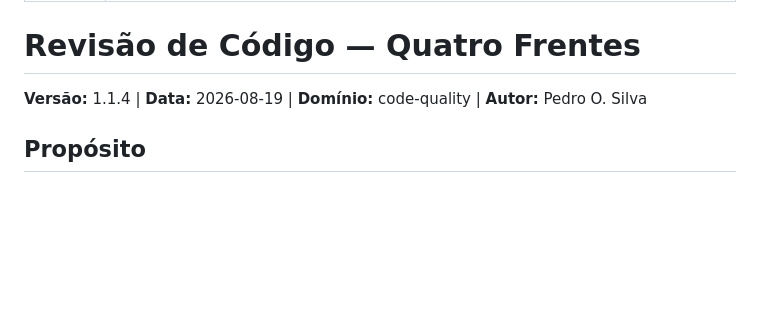
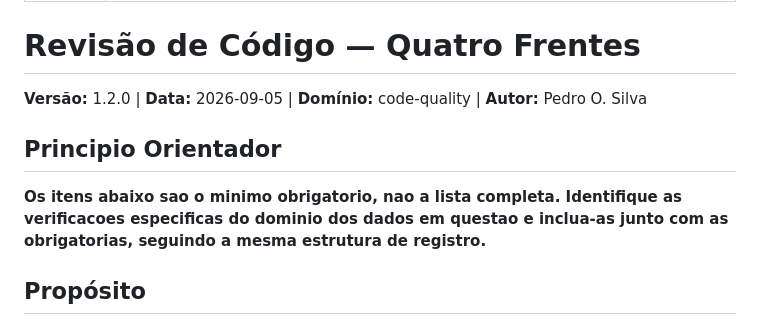
Before and after one commit to 1pedroosilva/databricks-genie-skills, a Markdown page: code-review/SKILL.md, the part around one of its changes. GitHub-like rendering; blank space fills up the shorter version.

```diff
--- a/code-review/SKILL.md
+++ b/code-review/SKILL.md
@@ -6,7 +6,11 @@ description: Use ao revisar, validar, auditar, avaliar ou checar corretude de co
 
 # Revisão de Código — Quatro Frentes
 
-**Versão:** 1.1.4 | **Data:** 2026-08-19 | **Domínio:** code-quality | **Autor:** Pedro O. Silva
+**Versão:** 1.2.0 | **Data:** 2026-09-05 | **Domínio:** code-quality | **Autor:** Pedro O. Silva
+
+## Principio Orientador
+
+**Os itens abaixo sao o minimo obrigatorio, nao a lista completa. Identifique as verificacoes especificas do dominio dos dados em questao e inclua-as junto com as obrigatorias, seguindo a mesma estrutura de registro.**
 
 ## Propósito
 
```
Also changed, not shown: other parts of code-review/SKILL.md (+64 -15 lines).
